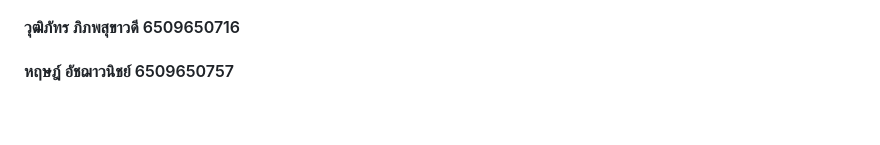
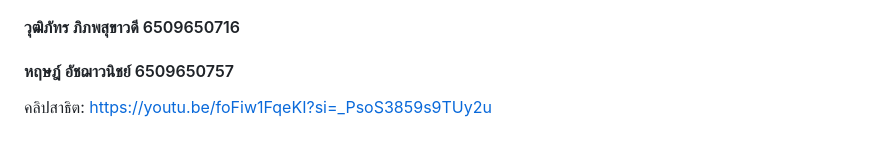
Before and after one commit to Haritch-6509650757/CS361_Project, a Markdown page: README.md, the part around the change. GitHub-like rendering.

```diff
--- a/README.md
+++ b/README.md
@@ -31,3 +31,4 @@ docker-compose up -d
 #### กรกฤต พงศ์ปัญจศิล 6509650203
 #### วุฒิภัทร ภิภพสุขาวดี 6509650716
 #### หฤษฎ์ อัชฌาวนิชย์ 6509650757
+คลิปสาธิต: https://youtu.be/foFiw1FqeKI?si=_PsoS3859s9TUy2u
```
